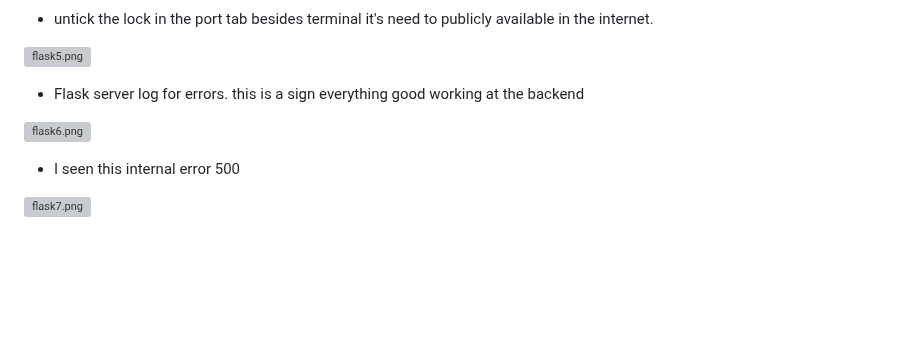
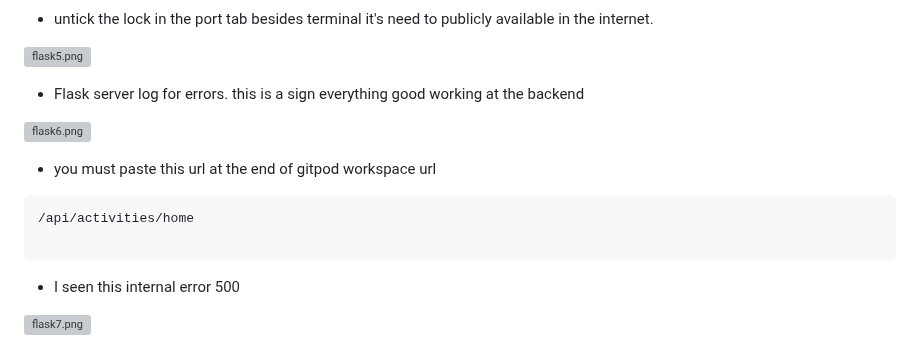
Before and after one commit to aexnimbus/aws-bootcamp-cruddur-2023, a Markdown page: journal/week1.md, the part around one of its changes. Drawn GitHub-style; blank space fills up the shorter version; grey boxes are pictures that could not be loaded.

````diff
--- a/journal/week1.md
+++ b/journal/week1.md
@@ -64,6 +64,13 @@ pip install flask_cors
 
 ![flask6.png](assets/flask6.png)
 
+- you must paste this url at the end of gitpod workspace url
+
+```
+/api/activities/home
+
+```
+
 - I seen this internal error 500
 
 ![flask7.png](assets/flask7_error%20in%20Internal500.png)
````
Also changed, not shown: other parts of journal/week1.md (+4 -0 lines).
